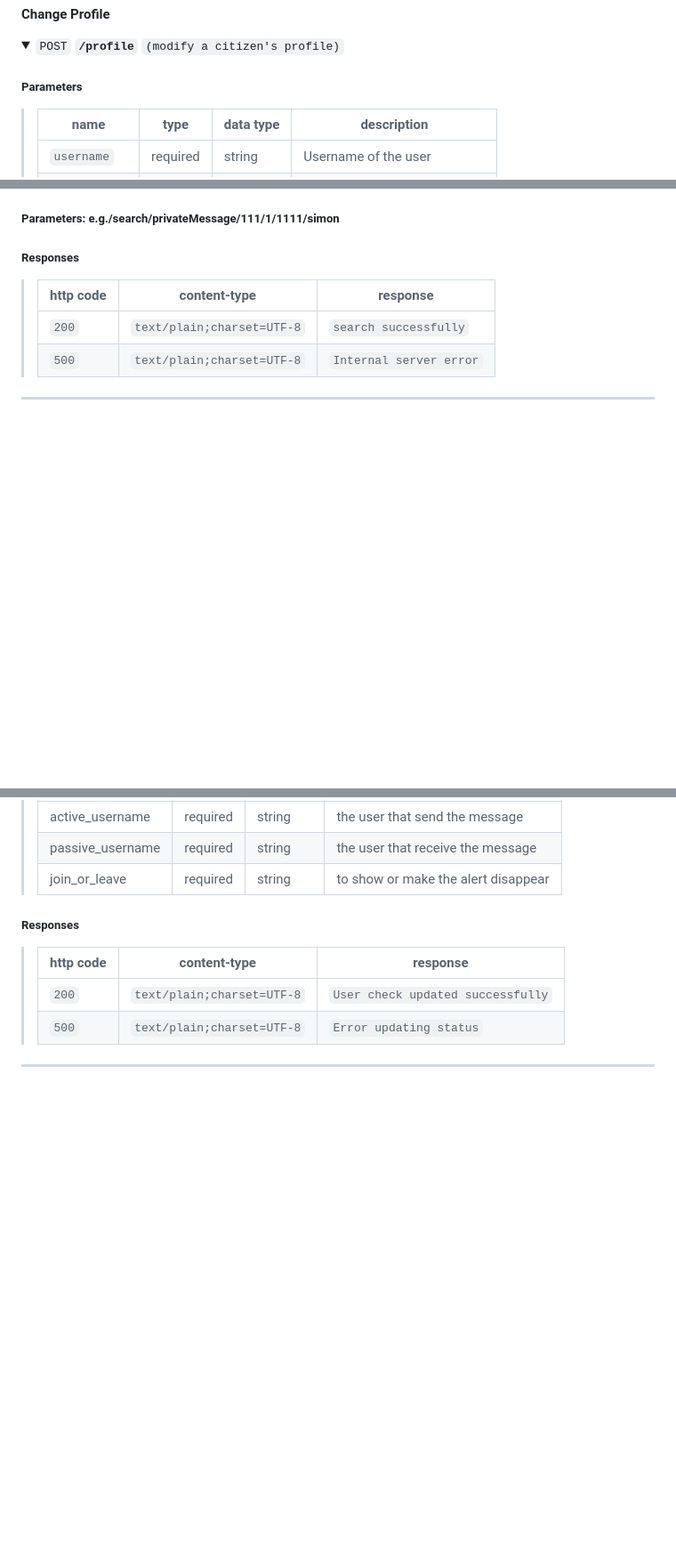
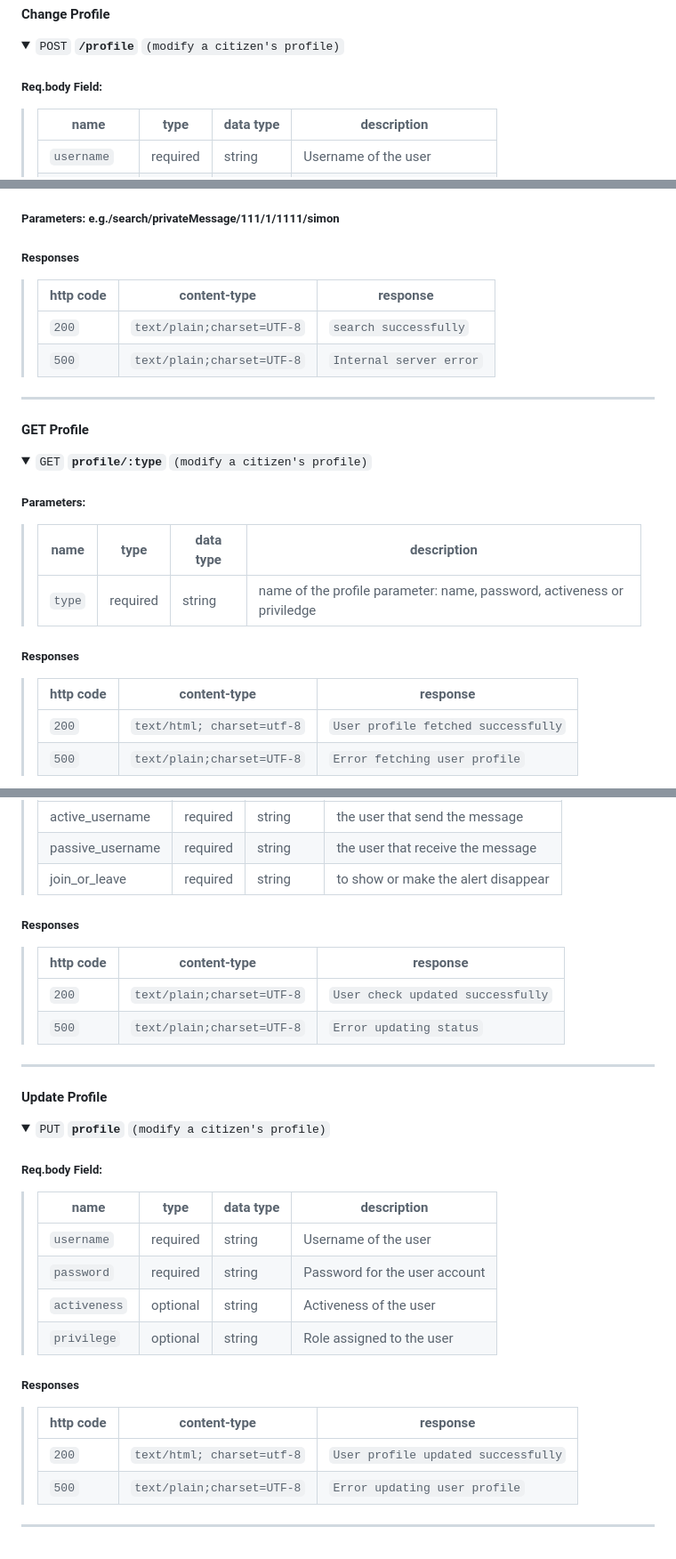
Before and after one commit to shenganwS2024/Emergency-Social-Network-Application, a Markdown page: README.md, 3 parts joined by grey strips. Shown at 89% size. Drawn GitHub-style; folded sections open; blank space fills up the shorter version.

```diff
--- a/README.md
+++ b/README.md
@@ -164,7 +164,7 @@ CICD: Sigrid
 <details>
  <summary><code>POST</code> <code><b>/profile</b></code> <code>(modify a citizen's profile)</code></summary>
 
-##### Parameters
+##### Req.body Field:
 
 > | name      | type       | data type | description                      |
 > |-----------|------------|-----------|----------------------------------|
@@ -278,3 +278,21 @@ CICD: Sigrid
 </details>
 
 ---
+#### GET Profile
+
+<details>
+ <summary><code>GET</code> <code><b>profile/:type</b></code> <code>(modify a citizen's profile)</code></summary>
+
+##### Parameters:
+
+> | name      | type       | data type | description                      |
+> |-----------|------------|-----------|----------------------------------|
+> | `type`| required   | string    | name of the profile parameter: name, password, activeness or priviledge       |
+
+##### Responses
+
+> | http code | content-type              | response                                            |
+> |-----------|---------------------------|-----------------------------------------------------|
+> | `200`     | `text/html; charset=utf-8`| `User profile fetched successfully`                      |
+> | `500`     | `text/plain;charset=UTF-8`| `Error fetching user profile`                        |
+
@@ -372,3 +393,27 @@ CICD: Sigrid
 </details>
 
 ---
+#### Update Profile
+
+<details>
+ <summary><code>PUT</code> <code><b>profile</b></code> <code>(modify a citizen's profile)</code></summary>
+
+##### Req.body Field:
+
+> | name      | type       | data type | description                      |
+> |-----------|------------|-----------|----------------------------------|
+> | `username`| required   | string    | Username of the user         |
+> | `password`| required   | string    | Password for the user account|
+> | `activeness`  | optional   | string    | Activeness of the user           |
+> | `privilege`    | optional   | string    | Role assigned to the user    |
+
+##### Responses
+
+> | http code | content-type              | response                                            |
+> |-----------|---------------------------|-----------------------------------------------------|
+> | `200`     | `text/html; charset=utf-8`| `User profile updated successfully`                      |
+> | `500`     | `text/plain;charset=UTF-8`| `Error updating user profile`                        |
+
+</details>
+
+---
```
Also changed, not shown: other parts of README.md (+3 -0 lines).
